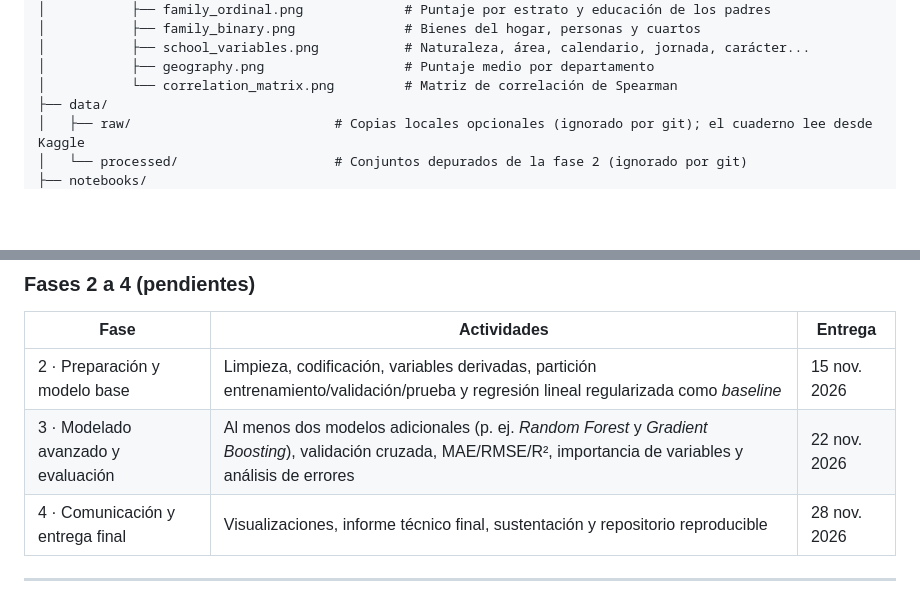
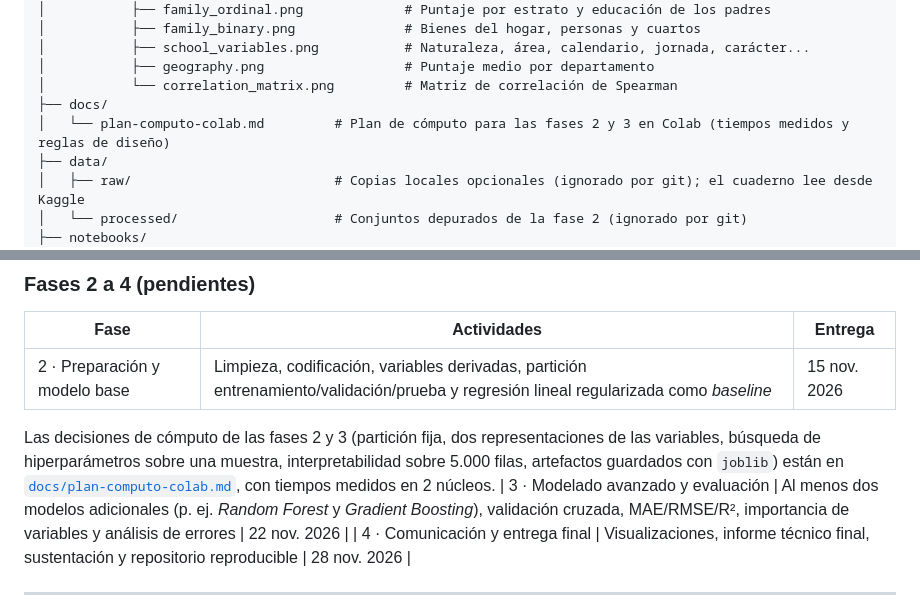
Before and after one commit to RubianoAndy/saber11-project, a Markdown page: README.md, 2 parts joined by grey strips. GitHub-like rendering; blank space fills up the shorter version.

Commit message:
feat: include the compute colab analysis

```diff
--- a/README.md
+++ b/README.md
@@ -71,6 +71,8 @@ Una restricción metodológica atraviesa todo el proyecto: el puntaje global es
 │           ├── school_variables.png           # Naturaleza, área, calendario, jornada, carácter...
 │           ├── geography.png                  # Puntaje medio por departamento
 │           └── correlation_matrix.png         # Matriz de correlación de Spearman
+├── docs/
+│   └── plan-computo-colab.md         # Plan de cómputo para las fases 2 y 3 en Colab (tiempos medidos y reglas de diseño)
 ├── data/
 │   ├── raw/                          # Copias locales opcionales (ignorado por git); el cuaderno lee desde Kaggle
 │   └── processed/                    # Conjuntos depurados de la fase 2 (ignorado por git)
@@ -149,6 +151,8 @@ Para cada grupo de variables (estudiante, hogar, colegio, geografía) se calcula
 | Fase | Actividades | Entrega |
 |---|---|---|
 | 2 · Preparación y modelo base | Limpieza, codificación, variables derivadas, partición entrenamiento/validación/prueba y regresión lineal regularizada como *baseline* | 15 nov. 2026 |
+
+Las decisiones de cómputo de las fases 2 y 3 (partición fija, dos representaciones de las variables, búsqueda de hiperparámetros sobre una muestra, interpretabilidad sobre 5.000 filas, artefactos guardados con `joblib`) están en [`docs/plan-computo-colab.md`](docs/plan-computo-colab.md), con tiempos medidos en 2 núcleos.
 | 3 · Modelado avanzado y evaluación | Al menos dos modelos adicionales (p. ej. *Random Forest* y *Gradient Boosting*), validación cruzada, MAE/RMSE/R², importancia de variables y análisis de errores | 22 nov. 2026 |
 | 4 · Comunicación y entrega final | Visualizaciones, informe técnico final, sustentación y repositorio reproducible | 28 nov. 2026 |
 
```
Also changed, not shown: docs/plan-computo-colab.md (added, +45 -0 lines).
